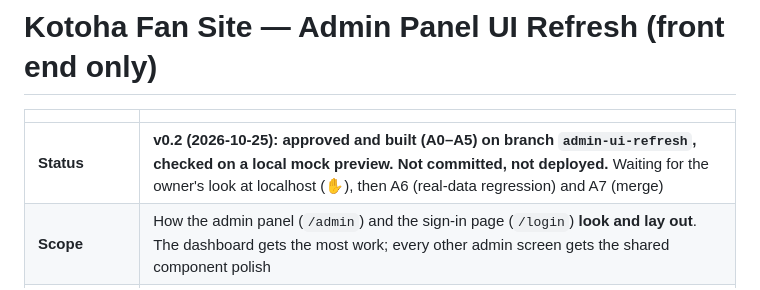
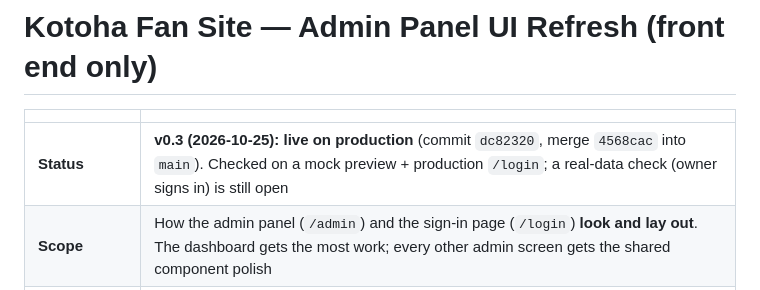
Before and after one commit to PastelSalt/kotoha-fansite, a Markdown page: docs/ADMIN_UI_PLAN.md, the part around the change. Drawn GitHub-style.

```diff
--- a/docs/ADMIN_UI_PLAN.md
+++ b/docs/ADMIN_UI_PLAN.md
@@ -2,7 +2,7 @@
 
 | | |
 |---|---|
-| **Status** | **v0.2 (2026-10-25): approved and built (A0–A5) on branch `admin-ui-refresh`, checked on a local mock preview. Not committed, not deployed.** Waiting for the owner's look at localhost (✋), then A6 (real-data regression) and A7 (merge) |
+| **Status** | **v0.3 (2026-10-25): live on production** (commit `dc82320`, merge `4568cac` into `main`). Checked on a mock preview + production `/login`; a real-data check (owner signs in) is still open |
 | **Scope** | How the admin panel (`/admin`) and the sign-in page (`/login`) **look and lay out**. The dashboard gets the most work; every other admin screen gets the shared component polish |
 | **Not changing** | API (`api/*`), `lib/*`, database, migrations, analytics collection, the data shown, auth/roles, CSP/SRI rules, the public site |
 | **Supersedes** | `DESIGN_V2_PLAN.md` round 1, Q2 ("keep the current admin look"). That plan stays as it is for the public site |
```
Also changed, not shown: docs/PROGRESS.md (+8 -7 lines).
